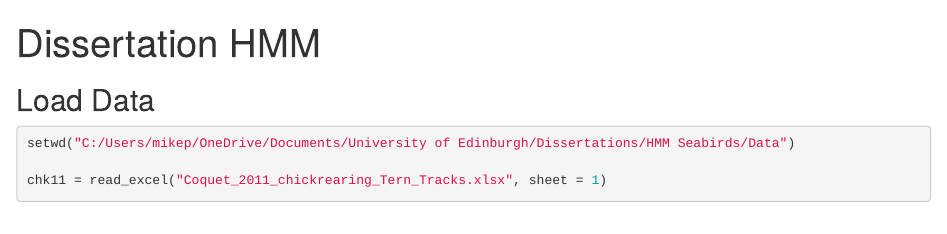
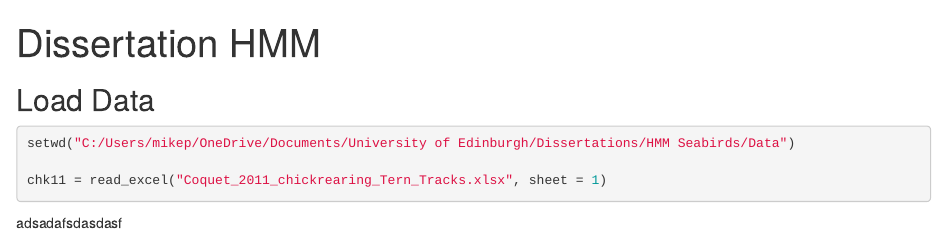
Before and after one commit to MikePt161/Hidden-Markov-Models-Dissertation-2, an R Markdown document (Markdown Draft.Rmd): the page in a window 1100 px wide, from its top. Rendered offline with R 4.5, knitr and Pandoc, with nearby package versions; the code chunks are not run, so their results and figures are left out.

Commit message:
kseeerwgw

````diff
--- a/Markdown Draft.Rmd
+++ b/Markdown Draft.Rmd
@@ -16,3 +16,4 @@ setwd("C:/Users/mikep/OneDrive/Documents/University of Edinburgh/Dissertations/H
 
 chk11 = read_excel("Coquet_2011_chickrearing_Tern_Tracks.xlsx", sheet = 1)
 ```
+adsadafsdasdasf
````
